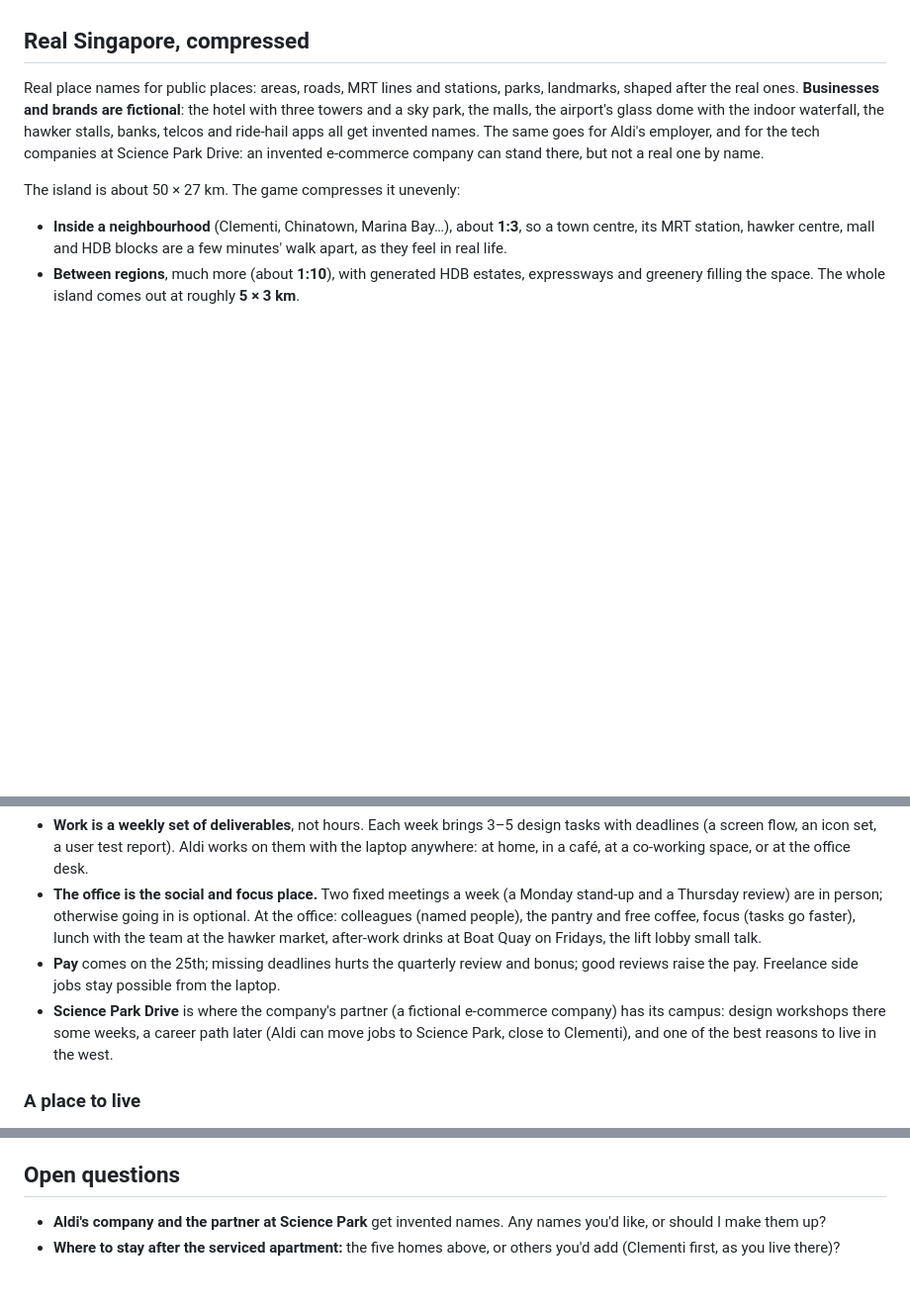
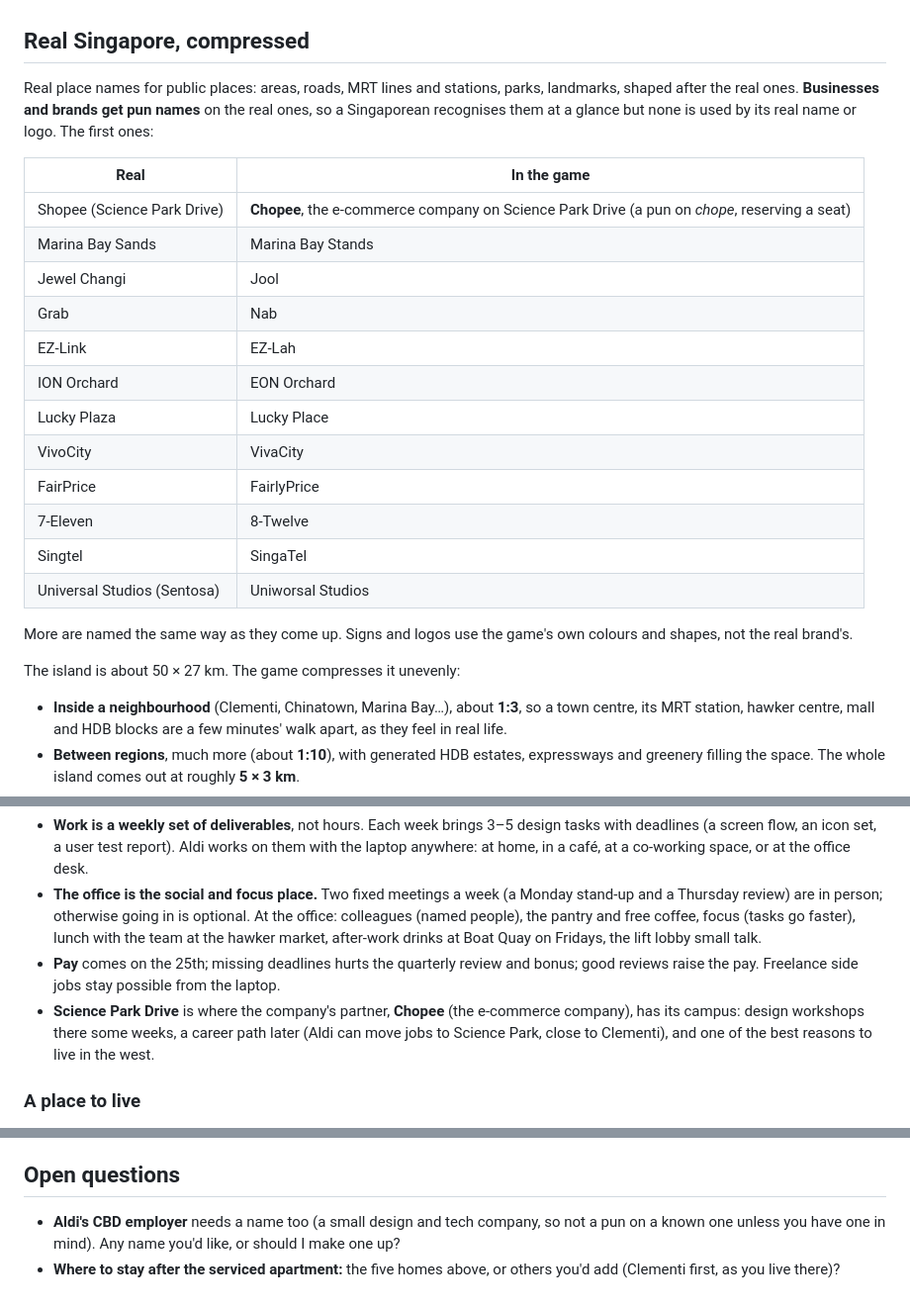
Before and after one commit to aldifirmansyah/life-sim, a Markdown page: docs/singapore-plan.md, 3 parts joined by grey strips. Shown at 99% size. GitHub-like rendering; blank space fills up the shorter version.

Commit message:
Singapore plan: pun names for real businesses (Chopee at Science Park)
Co-Authored-By: Claude Opus 5.5 <noreply@anthropic.com>
Claude-Session: https://claude.ai/code/session_013FVorPPTZ9kNE5rm2h172o

```diff
--- a/docs/singapore-plan.md
+++ b/docs/singapore-plan.md
@@ -20,7 +20,24 @@ The last kampung version is kept on the branch **`kampung-v1`** (commit `18dfd08
 
 ## Real Singapore, compressed
 
-Real place names for public places: areas, roads, MRT lines and stations, parks, landmarks, shaped after the real ones. **Businesses and brands are fictional**: the hotel with three towers and a sky park, the malls, the airport's glass dome with the indoor waterfall, the hawker stalls, banks, telcos and ride-hail apps all get invented names. The same goes for Aldi's employer, and for the tech companies at Science Park Drive: an invented e-commerce company can stand there, but not a real one by name.
+Real place names for public places: areas, roads, MRT lines and stations, parks, landmarks, shaped after the real ones. **Businesses and brands get pun names** on the real ones, so a Singaporean recognises them at a glance but none is used by its real name or logo. The first ones:
+
+| Real | In the game |
+|---|---|
+| Shopee (Science Park Drive) | **Chopee**, the e-commerce company on Science Park Drive (a pun on *chope*, reserving a seat) |
+| Marina Bay Sands | Marina Bay Stands |
+| Jewel Changi | Jool |
+| Grab | Nab |
+| EZ-Link | EZ-Lah |
+| ION Orchard | EON Orchard |
+| Lucky Plaza | Lucky Place |
+| VivoCity | VivaCity |
+| FairPrice | FairlyPrice |
+| 7-Eleven | 8-Twelve |
+| Singtel | SingaTel |
+| Universal Studios (Sentosa) | Uniworsal Studios |
+
+More are named the same way as they come up. Signs and logos use the game's own colours and shapes, not the real brand's.
 
 The island is about 50 × 27 km. The game compresses it unevenly:
 - **Inside a neighbourhood** (Clementi, Chinatown, Marina Bay…), about **1:3**, so a town centre, its MRT station, hawker centre, mall and HDB blocks are a few minutes' walk apart, as they feel in real life.
@@ -48,7 +65,7 @@ Aldi is a product designer at a fictional regional tech company with its office
 - **Work is a weekly set of deliverables**, not hours. Each week brings 3–5 design tasks with deadlines (a screen flow, an icon set, a user test report). Aldi works on them with the laptop anywhere: at home, in a café, at a co-working space, or at the office desk.
 - **The office is the social and focus place.** Two fixed meetings a week (a Monday stand-up and a Thursday review) are in person; otherwise going in is optional. At the office: colleagues (named people), the pantry and free coffee, focus (tasks go faster), lunch with the team at the hawker market, after-work drinks at Boat Quay on Fridays, the lift lobby small talk.
 - **Pay** comes on the 25th; missing deadlines hurts the quarterly review and bonus; good reviews raise the pay. Freelance side jobs stay possible from the laptop.
-- **Science Park Drive** is where the company's partner (a fictional e-commerce company) has its campus: design workshops there some weeks, a career path later (Aldi can move jobs to Science Park, close to Clementi), and one of the best reasons to live in the west.
+- **Science Park Drive** is where the company's partner, **Chopee** (the e-commerce company), has its campus: design workshops there some weeks, a career path later (Aldi can move jobs to Science Park, close to Clementi), and one of the best reasons to live in the west.
 
 ### A place to live
 The property app lists rooms and flats. Viewings happen in person at a set time with the landlord or agent. Signing means a deposit and monthly rent on the 1st; Aldi can move later. The first choices:
@@ -134,5 +151,5 @@ Same budget (spec §9): under 150 draw calls, under 300k triangles, under 8 ms o
 
 ## Open questions
 
-- **Aldi's company and the partner at Science Park** get invented names. Any names you'd like, or should I make them up?
+- **Aldi's CBD employer** needs a name too (a small design and tech company, so not a pun on a known one unless you have one in mind). Any name you'd like, or should I make one up?
 - **Where to stay after the serviced apartment:** the five homes above, or others you'd add (Clementi first, as you live there)?
```
